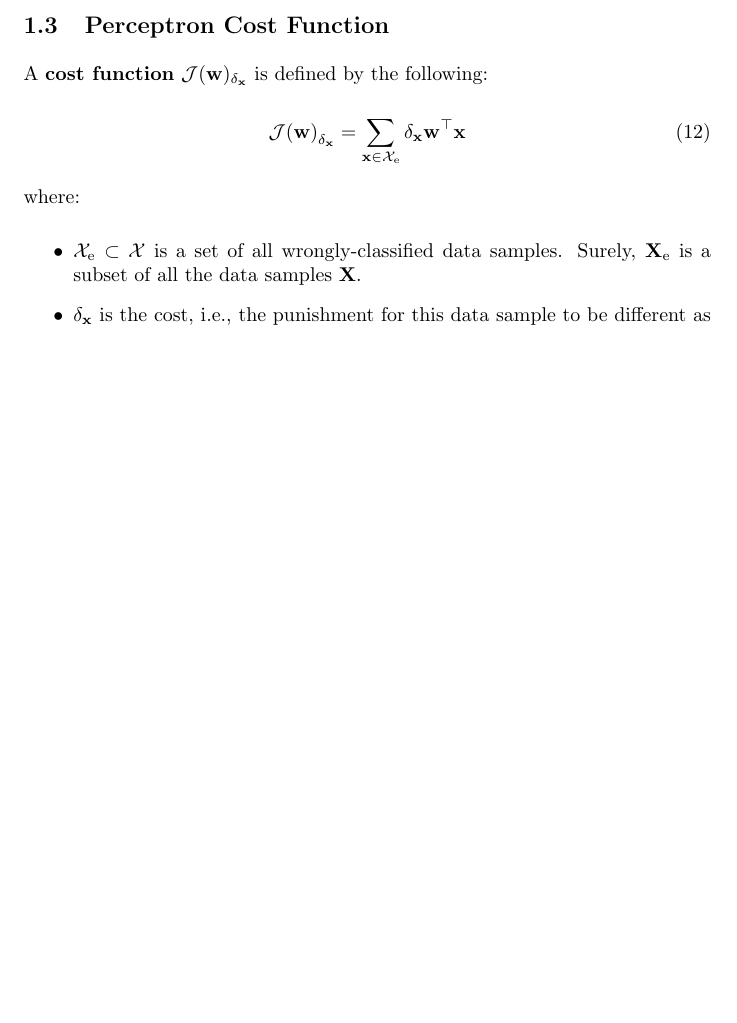
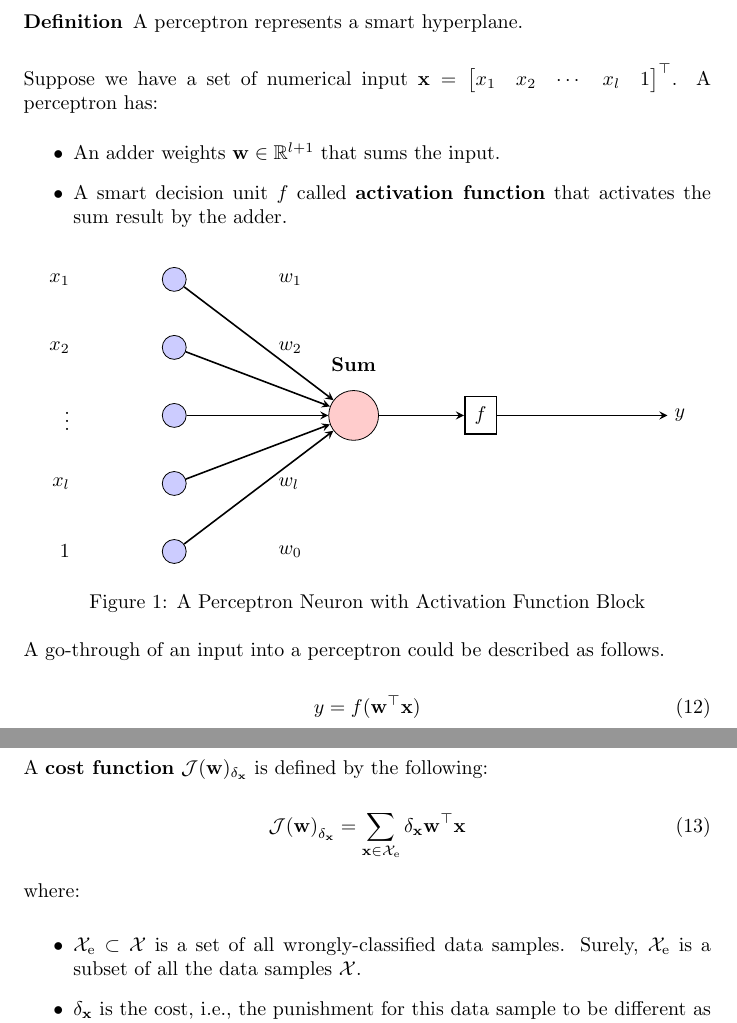
Before and after one commit to hyz-courses/CISC3024-Pattern-Recognition-Notes, a LaTeX document (LaTeX/06_Perceptron_and_Neural_Networks/06_Perceptron_and_Neural_Networks.tex): part of page 3 of 3 before the commit and two parts of pages 3 and 4 of 4 after it, the two joined at a grey line, cut at the place of the change, the shorter picture padded with empty space. Compiled offline with pdfLaTeX.

Commit message:
:bee: Add figure of perceptron

```diff
--- a/LaTeX/06_Perceptron_and_Neural_Networks/06_Perceptron_and_Neural_Networks.tex
+++ b/LaTeX/06_Perceptron_and_Neural_Networks/06_Perceptron_and_Neural_Networks.tex
@@ -7,6 +7,9 @@
 
 \usepackage{amssymb}
 \usepackage{amsmath}
+\usepackage{algorithm2e}
+\usepackage{tikz}
+\usetikzlibrary{positioning}
 
 \begin{document}
 \maketitle
@@ -118,6 +121,78 @@ In the following part of the document, this notation is implicitly used.
 
 \clearpage
 
+\subsection{Perceptron and Hyperplane}
+\begin{description}
+    \item[Definition] A perceptron represents a smart hyperplane.
+\end{description}
+
+Suppose we have a set of numerical input $\mathbf{x}=\begin{bmatrix}
+    x_{1} & x_{2} & \cdots & x_{l} & 1
+\end{bmatrix}^\top$. A perceptron has:
+\begin{itemize}
+    \item An adder weights $\mathbf{w} \in \mathbb{R}^{l+1}$ that sums the input.
+    \item A smart decision unit $f$ called \textbf{activation function} that activates the sum result by the adder.
+\end{itemize}
+
+\begin{figure}[h]
+    \centering
+    \begin{tikzpicture}[
+        node distance=1.5cm,
+        input neuron/.style={circle, draw, fill=blue!20, minimum size=12pt, inner sep=0pt},
+        hidden neuron/.style={circle, draw, fill=red!20, minimum size=25pt, inner sep=0pt},
+        block/.style={rectangle, draw, thick, minimum size=12pt, inner sep=5pt},
+        output/.style={right of=block},
+        neuron connection/.style={->, >=stealth, thick}
+    ]
+
+        % Input neurons
+        \foreach \name/\label in {1/x_1, 2/x_2, 3/\vdots, 4/x_l, 5/1}
+        {
+            \node[input neuron] (I-\name) at (0,-\name*1.2) {};
+            \node[left=of I-\name] {$\label$};
+        }
+
+        % Weights
+        \foreach \name/\label in {1/w_1, 2/w_2, 4/w_l, 5/w_0}
+        {
+            \node[right=of I-\name] {$\label$};
+        }
+
+        % Neuron (hidden layer)
+        \node[hidden neuron, right=2.5cm of I-3] (H-1) {};
+        \node[above=0.2cm of H-1] {\textbf{Sum}};
+
+        % Connections from inputs to neuron
+        \foreach \i in {1,...,5}
+        {
+            \draw[neuron connection] (I-\i) -- (H-1);
+        }
+
+        % Activation function block
+        \node[block, right=of H-1] (activation) {$f$};
+
+        % Output y
+        \node[output, right=of activation] (output) {$y$};
+
+        % Connection from neuron to activation block and then to output
+        \draw[neuron connection] (H-1) -- (activation);
+        \draw[neuron connection] (activation) -- (output);
+
+    \end{tikzpicture}
+    \caption{A Perceptron Neuron with Activation Function Block}
+    \label{fig:perceptron-neuron}
+\end{figure}
+
+A go-through of an input into a perceptron could be described as follows.
+
+\begin{equation}
+    y = f(\mathbf{w}^\top\mathbf{x})
+\end{equation}
+
+
+
+\clearpage
+
 \subsection{Perceptron Cost Function}
 A \textbf{cost function} $\mathcal{J}(\mathbf{w})_{\delta_{\mathbf{x}}}$ is defined by the following:
 
```
Also changed, not shown: LaTeX/06_Perceptron_and_Neural_Networks/06_Perceptron_and_Neural_Networks.pdf, LaTeX/06_Perceptron_and_Neural_Networks/06_Perceptron_and_Neural_Networks.tex (9 more changed lines).
